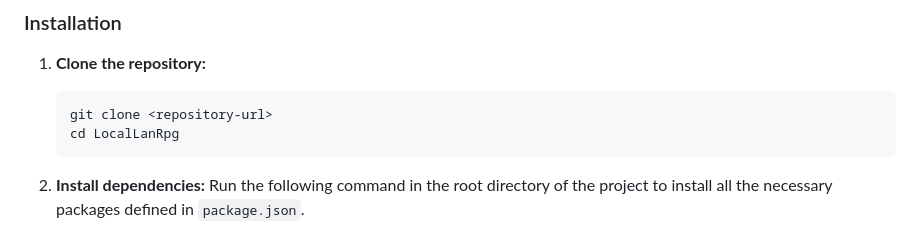
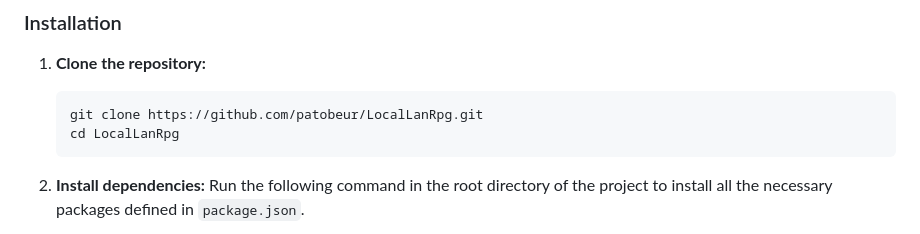
Before and after one commit to patobeur/LocalLanRpg, a Markdown page: README.md, the part around the change. Drawn GitHub-style.

````diff
--- a/README.md
+++ b/README.md
@@ -45,7 +45,7 @@ This project is a real-time multiplayer game where players can battle each other
 1. **Clone the repository:**
 
    ```bash
-   git clone <repository-url>
+   git clone https://github.com/patobeur/LocalLanRpg.git
    cd LocalLanRpg
    ```
 
````
